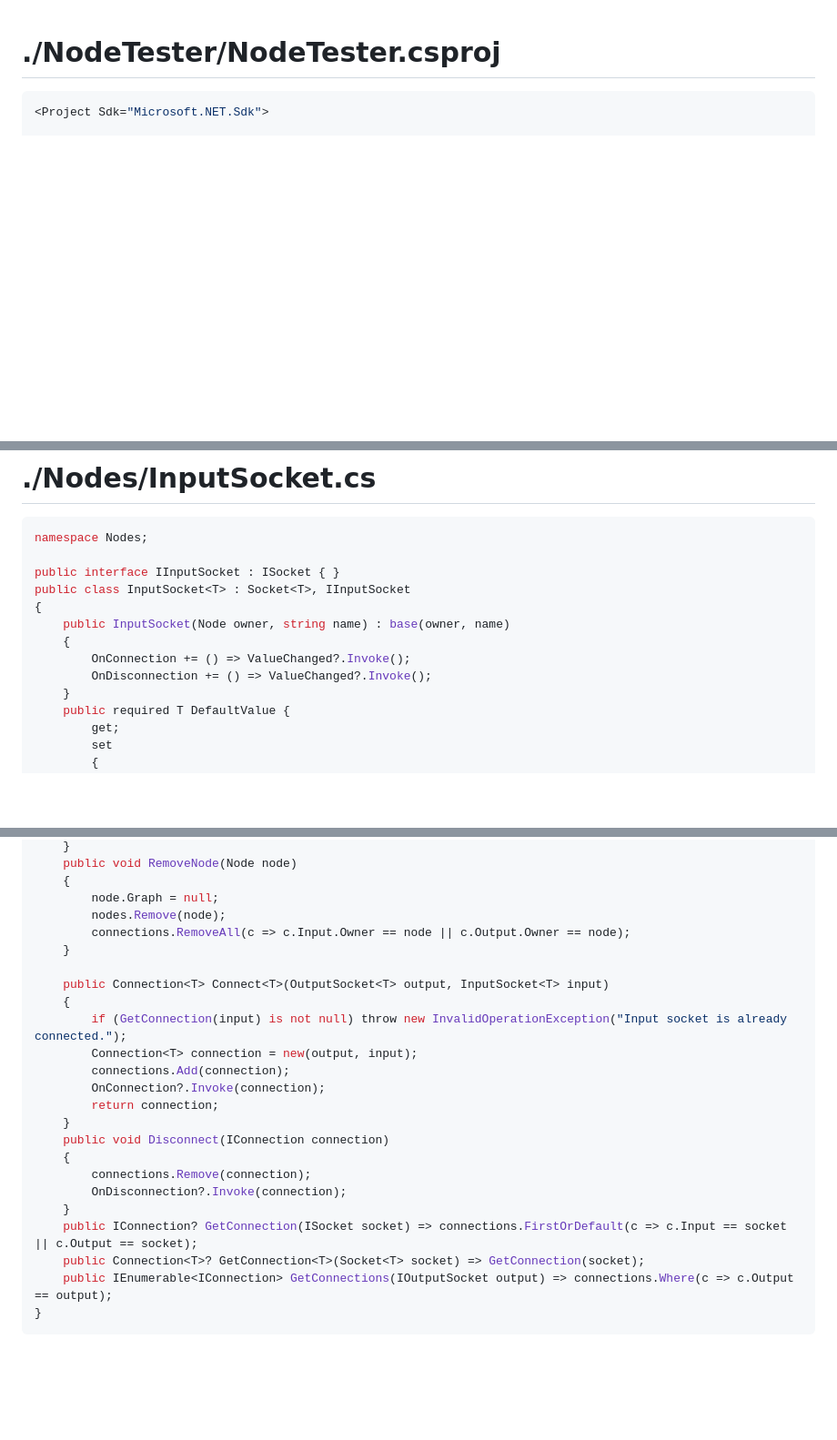
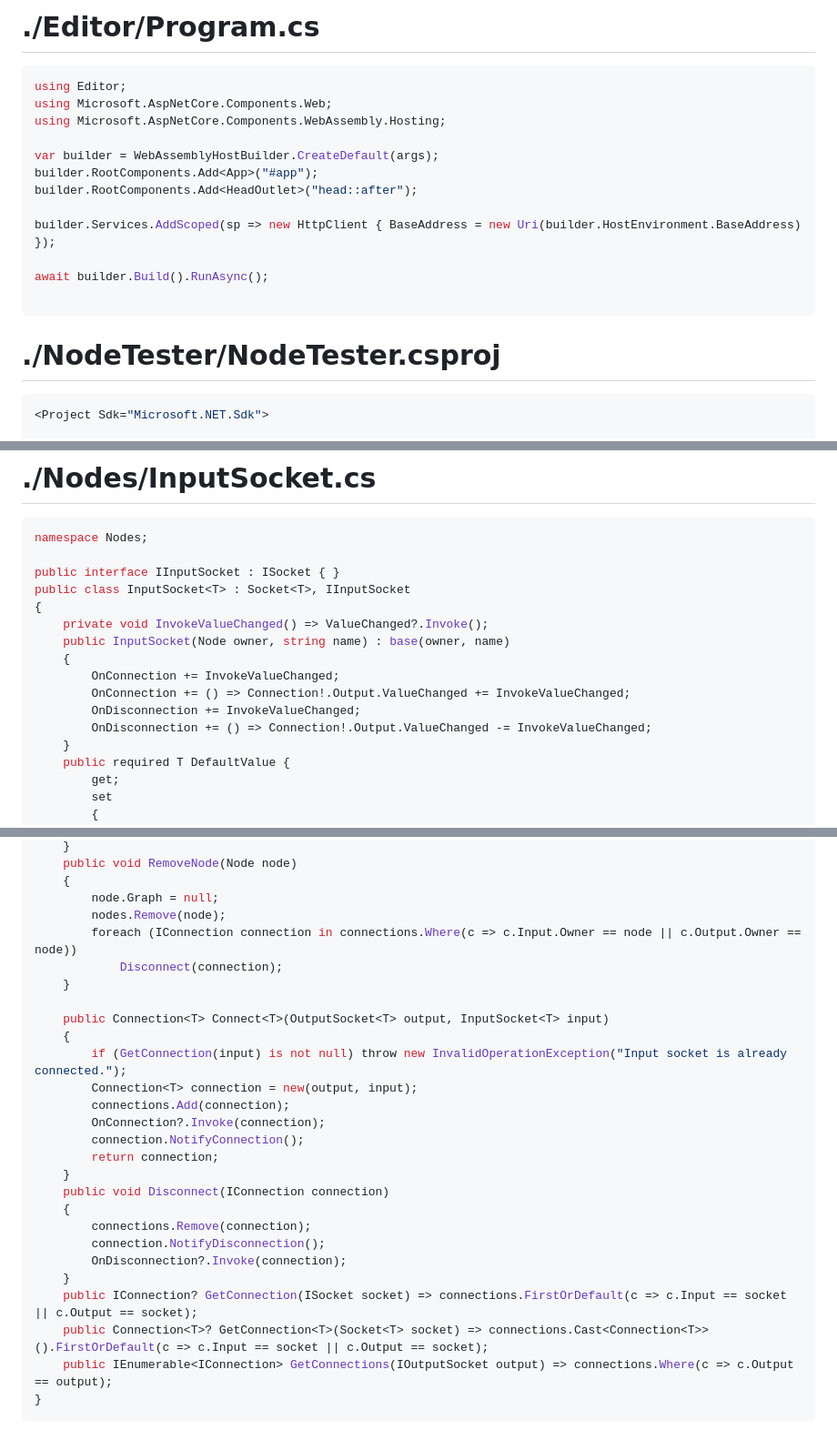
Before and after one commit to JudahShmoo/BooleanNodes, a Markdown page: code-dump.md, 3 parts joined by grey strips. Shown at 91% size. Drawn GitHub-style; blank space fills up the shorter version.

````diff
--- a/code-dump.md
+++ b/code-dump.md
@@ -1,3 +67,20 @@
+# ./Editor/Program.cs
+
+```csharp
+using Editor;
+using Microsoft.AspNetCore.Components.Web;
+using Microsoft.AspNetCore.Components.WebAssembly.Hosting;
+
+var builder = WebAssemblyHostBuilder.CreateDefault(args);
+builder.RootComponents.Add<App>("#app");
+builder.RootComponents.Add<HeadOutlet>("head::after");
+
+builder.Services.AddScoped(sp => new HttpClient { BaseAddress = new Uri(builder.HostEnvironment.BaseAddress) });
+
+await builder.Build().RunAsync();
+
+```
+
 # ./NodeTester/NodeTester.csproj
 
 ```csharp
@@ -86,10 +262,13 @@ public class Connection<T> : IConnection
 public interface IInputSocket : ISocket { }
 public class InputSocket<T> : Socket<T>, IInputSocket
 {
+	private void InvokeValueChanged() => ValueChanged?.Invoke();
 	public InputSocket(Node owner, string name) : base(owner, name)
 	{
-		OnConnection += () => ValueChanged?.Invoke();
-		OnDisconnection += () => ValueChanged?.Invoke();
+		OnConnection += InvokeValueChanged;
+		OnConnection += () => Connection!.Output.ValueChanged += InvokeValueChanged;
+		OnDisconnection += InvokeValueChanged;
+		OnDisconnection += () => Connection!.Output.ValueChanged -= InvokeValueChanged;
 	}
 	public required T DefaultValue {
 		get;
@@ -164,7 +343,8 @@ public class NodeGraph
 	{
 		node.Graph = null;
 		nodes.Remove(node);
-		connections.RemoveAll(c => c.Input.Owner == node || c.Output.Owner == node);
+		foreach (IConnection connection in connections.Where(c => c.Input.Owner == node || c.Output.Owner == node))
+			Disconnect(connection);
 	}
 
 	public Connection<T> Connect<T>(OutputSocket<T> output, InputSocket<T> input)
@@ -173,15 +353,17 @@ public class NodeGraph
 		Connection<T> connection = new(output, input);
 		connections.Add(connection);
 		OnConnection?.Invoke(connection);
+		connection.NotifyConnection();
 		return connection;
 	}
 	public void Disconnect(IConnection connection)
 	{
 		connections.Remove(connection);
+		connection.NotifyDisconnection();
 		OnDisconnection?.Invoke(connection);
 	}
 	public IConnection? GetConnection(ISocket socket) => connections.FirstOrDefault(c => c.Input == socket || c.Output == socket);
-	public Connection<T>? GetConnection<T>(Socket<T> socket) => GetConnection(socket);
+	public Connection<T>? GetConnection<T>(Socket<T> socket) => connections.Cast<Connection<T>>().FirstOrDefault(c => c.Input == socket || c.Output == socket);
 	public IEnumerable<IConnection> GetConnections(IOutputSocket output) => connections.Where(c => c.Output == output);
 }
 ```
````
Also changed, not shown: other parts of code-dump.md (+174 -12 lines).
